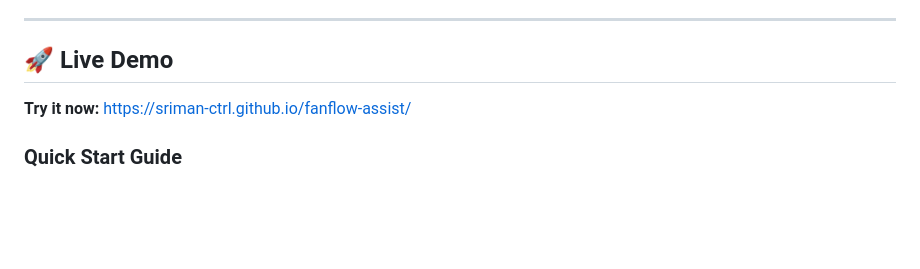
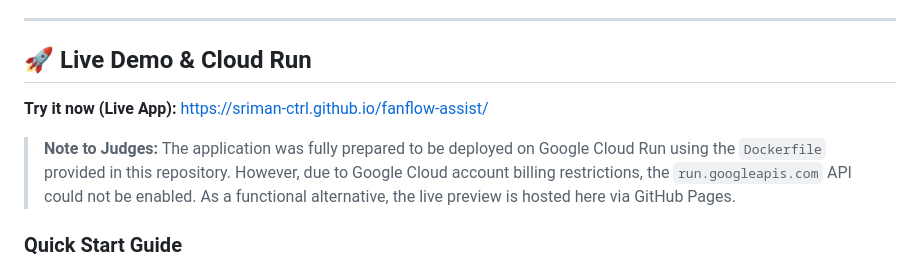
Before and after one commit to Sriman-CTRL/fanflow-assist, a Markdown page: README.md, the part around the change. Drawn GitHub-style; blank space fills up the shorter version.

Commit message:
Update README to explain Cloud Run fallback to judges

```diff
--- a/README.md
+++ b/README.md
@@ -98,9 +98,12 @@ An AI-powered stadium companion that uses **predictive analytics**, **voice reco
 
 ---
 
-## 🚀 Live Demo
+## 🚀 Live Demo & Cloud Run
 
-**Try it now:** [https://sriman-ctrl.github.io/fanflow-assist/](https://sriman-ctrl.github.io/fanflow-assist/)
+**Try it now (Live App):** [https://sriman-ctrl.github.io/fanflow-assist/](https://sriman-ctrl.github.io/fanflow-assist/)
+
+> **Note to Judges:** The application was fully prepared to be deployed on Google Cloud Run using the `Dockerfile` provided in this repository. However, due to Google Cloud account billing restrictions, the `run.googleapis.com` API could not be enabled. As a functional alternative, the live preview is hosted here via GitHub Pages.
+
 
 ### Quick Start Guide
 
```
